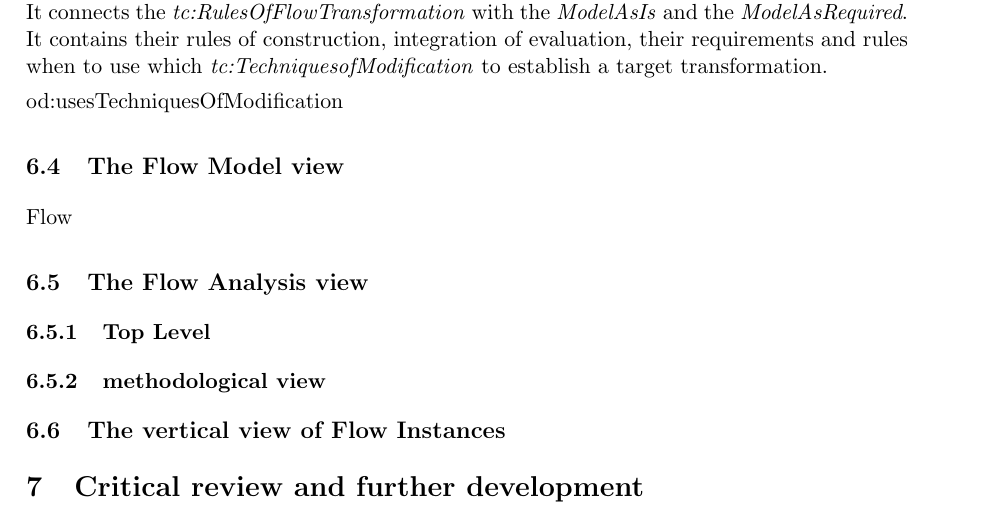
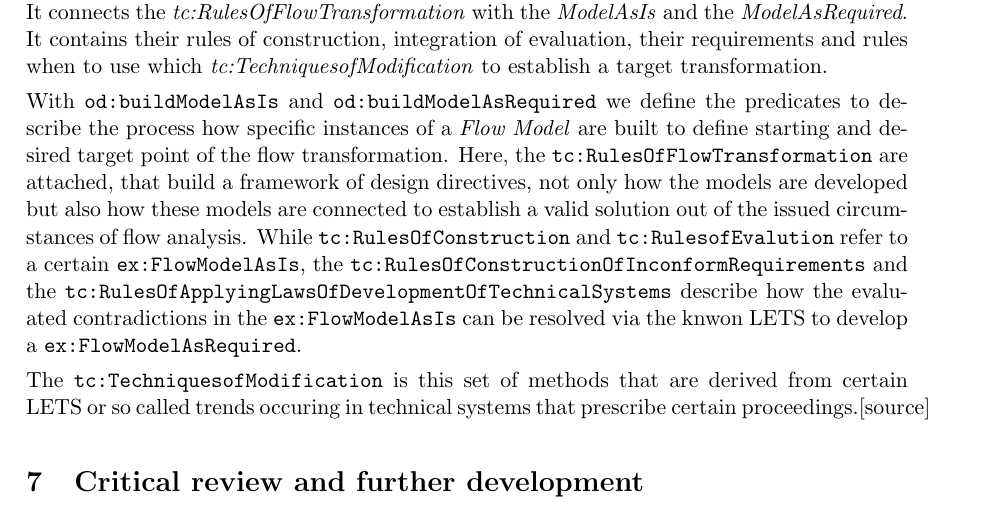
Before and after one commit to wumm-project/Leipzig-Seminar, a LaTeX document (Wintersemester-2020/Seminararbeiten/Thoke/FlowAnalysis.tex): part of page 8 of 12, cut so that both start at the same text. Compiled offline with pdfLaTeX.

Commit message:
wip: Technical View

```diff
--- a/Wintersemester-2020/Seminararbeiten/Thoke/FlowAnalysis.tex
+++ b/Wintersemester-2020/Seminararbeiten/Thoke/FlowAnalysis.tex
@@ -399,17 +399,23 @@
     construction, integration of evaluation, their requirements and rules when to use
     which \emph{tc:TechniquesofModification} to establish a target transformation.
 
-    od:usesTechniquesOfModification
+    With \texttt{od:buildModelAsIs} and \texttt{od:buildModelAsRequired} we define the
+    predicates to describe the process how specific instances of a \emph{Flow Model}
+    are built to define starting and desired target point of the flow transformation.
+    Here, the \texttt{tc:RulesOfFlowTransformation} are attached, that build a
+    framework of design directives, not only how the models are developed but also
+    how these models are connected to establish a valid solution out of the issued
+    circumstances of flow analysis. While \texttt{tc:RulesOfConstruction} and
+    \texttt{tc:RulesofEvalution} refer to a certain \texttt{ex:FlowModelAsIs},
+    the \texttt{tc:RulesOfConstructionOfInconformRequirements} and the
+    \texttt{tc:RulesOfApplyingLawsOfDevelopmentOfTechnicalSystems} describe
+    how the evaluated contradictions in the \texttt{ex:FlowModelAsIs} can
+    be resolved via the knwon LETS to develop a \texttt{ex:FlowModelAsRequired}.
 
+    The \texttt{tc:TechniquesofModification} is this set of methods that are
+    derived from certain LETS or so called trends occuring in technical systems
+    that prescribe certain proceedings.[source]
 
-
-
-        \subsection{The Flow Model view}
-        Flow
-        \subsection{The Flow Analysis view}
-            \subsubsection{Top Level}
-            \subsubsection{methodological view}
-        \subsection{The vertical view of Flow Instances}
     \section{Critical review and further development}
         \subsection{Outside view - embedding the Flow Analysis Ontocard}
         For now this TRIZ Ontocard remains isolated from its embedded environment within the ontological hierarchy of the TOP and rules how and when to
```
